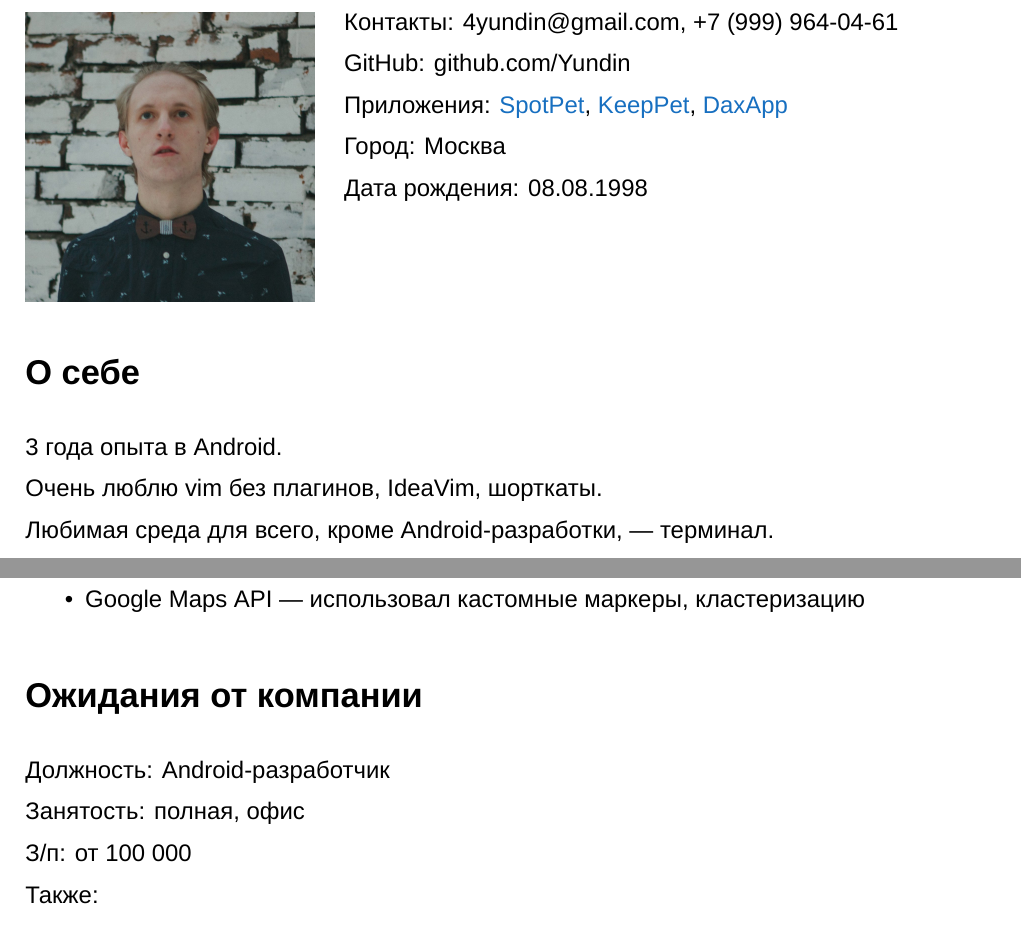
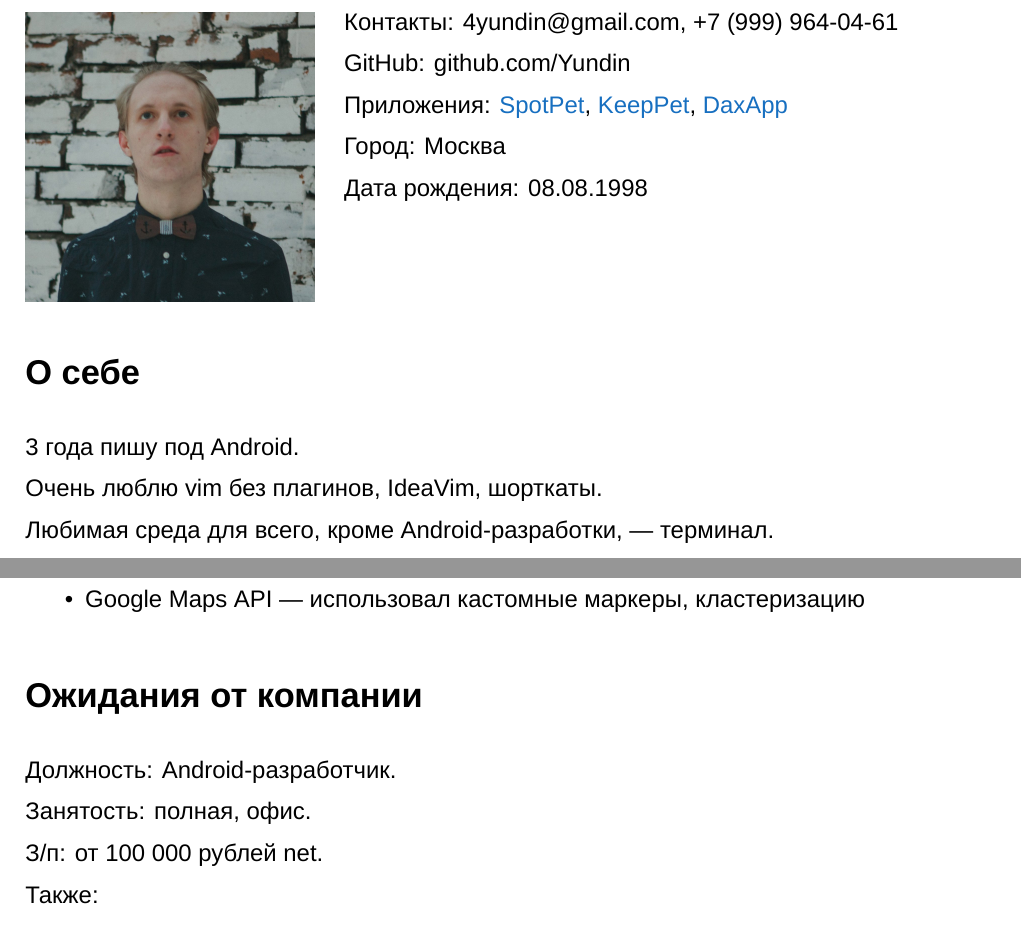
Before and after one commit to Yundin/resume, a LaTeX CV (resume.tex): two parts of pages 1 and 2 of 3, joined at a grey line, cut so that both start at the same text. Compiled offline with XeLaTeX; a missing font is replaced by an installed copy or a similar font.

Commit message:
Semantic and typos fixes

```diff
--- a/resume.tex
+++ b/resume.tex
@@ -49,7 +49,7 @@
     \vspace{7ex}
     \section*{О себе}
 
-    3 года опыта в Android.
+    3 года пишу под Android.
 
     Очень люблю vim без плагинов, IdeaVim, шорткаты.
 
@@ -91,9 +91,9 @@
 
     \section*{Ожидания от компании}
 
-    Должность: Android-разработчик\par
-    Занятость: полная, офис\par
-    З/п: от 100 000\par
+    Должность: Android-разработчик.\par
+    Занятость: полная, офис.\par
+    З/п: от 100 000 рублей net.\par
     Также:
     \begin{itemize}
         \item Поддержка обучения
```
Also changed, not shown: resume.pdf, resume.tex (2 more changed lines).
